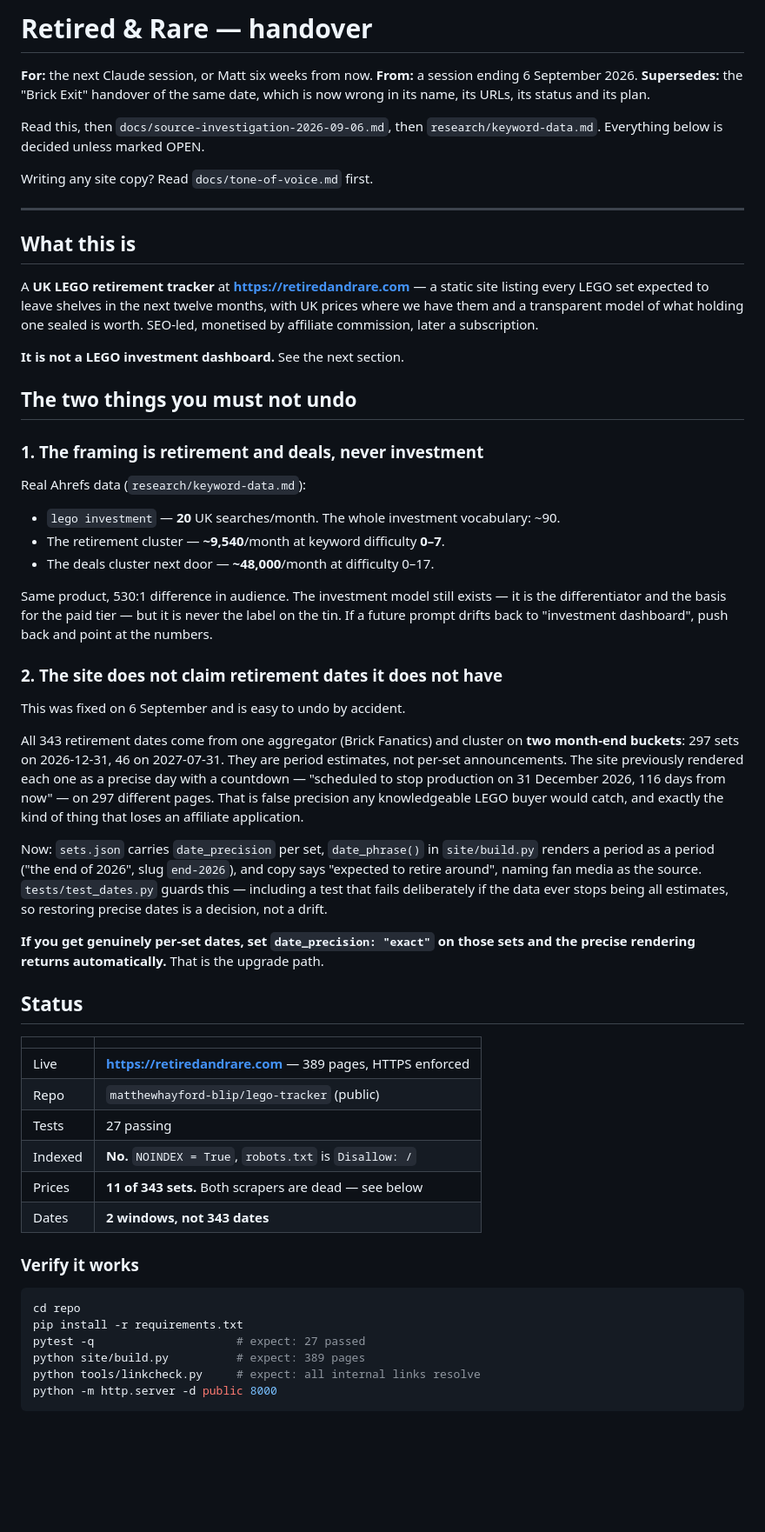
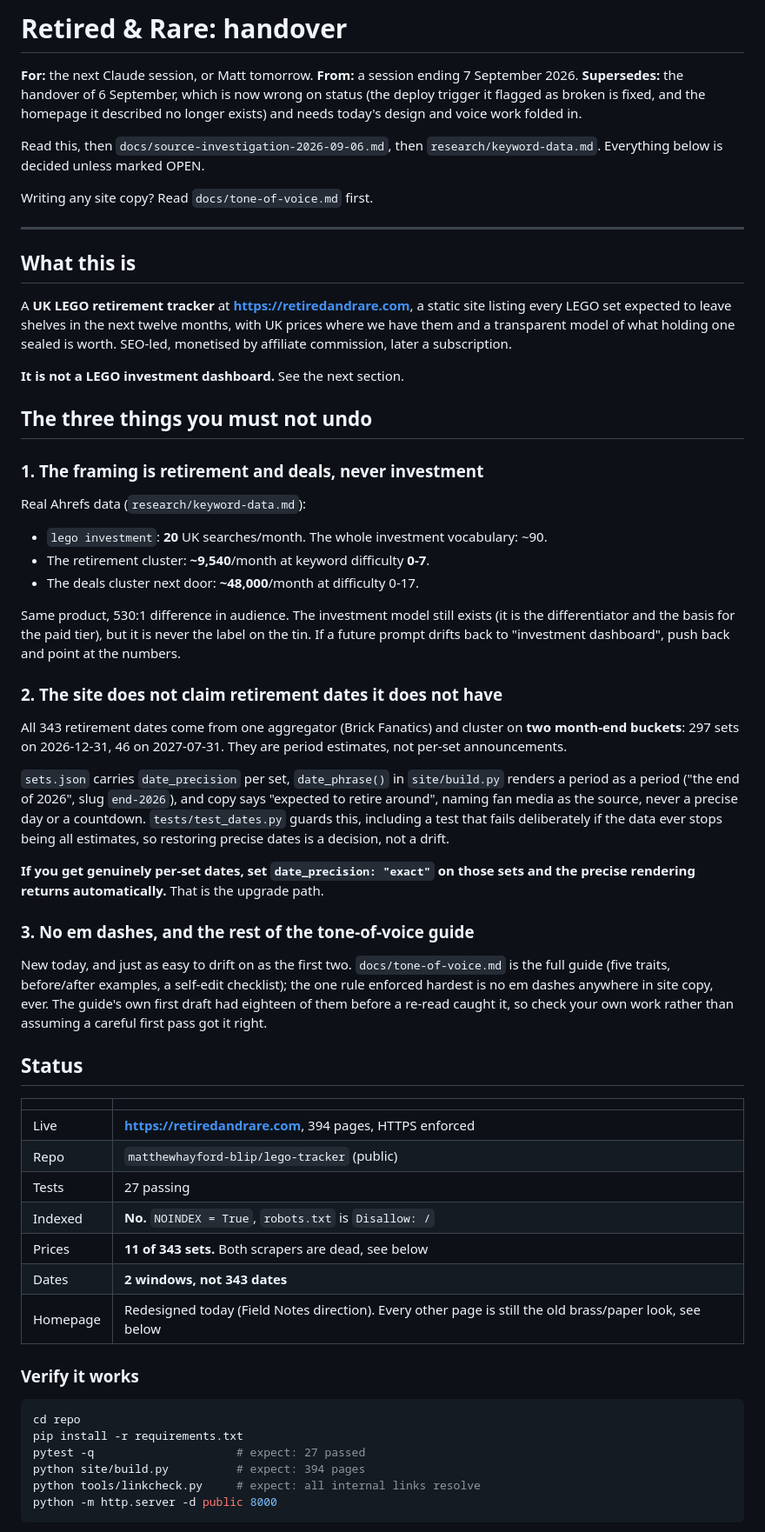
Before and after one commit to matthewhayford-blip/lego-tracker, a Markdown page: HANDOVER.md, the part around one of its changes. Shown at 87% size. GitHub-like rendering; blank space fills up the shorter version.

````diff
--- a/HANDOVER.md
+++ b/HANDOVER.md
@@ -1,9 +1,10 @@
-# Retired & Rare — handover
+# Retired & Rare: handover
 
-**For:** the next Claude session, or Matt six weeks from now.
-**From:** a session ending 6 September 2026.
-**Supersedes:** the "Brick Exit" handover of the same date, which is now wrong in
-its name, its URLs, its status and its plan.
+**For:** the next Claude session, or Matt tomorrow.
+**From:** a session ending 7 September 2026.
+**Supersedes:** the handover of 6 September, which is now wrong on status (the deploy
+trigger it flagged as broken is fixed, and the homepage it described no longer exists)
+and needs today's design and voice work folded in.
 
 Read this, then `docs/source-investigation-2026-09-06.md`, then
 `research/keyword-data.md`. Everything below is decided unless marked OPEN.
@@ -14,58 +15,63 @@ Writing any site copy? Read `docs/tone-of-voice.md` first.
 
 ## What this is
 
-A **UK LEGO retirement tracker** at **https://retiredandrare.com** — a static site
+A **UK LEGO retirement tracker** at **https://retiredandrare.com**, a static site
 listing every LEGO set expected to leave shelves in the next twelve months, with UK
 prices where we have them and a transparent model of what holding one sealed is worth.
 SEO-led, monetised by affiliate commission, later a subscription.
 
 **It is not a LEGO investment dashboard.** See the next section.
 
-## The two things you must not undo
+## The three things you must not undo
 
 ### 1. The framing is retirement and deals, never investment
 
 Real Ahrefs data (`research/keyword-data.md`):
 
-- `lego investment` — **20** UK searches/month. The whole investment vocabulary: ~90.
-- The retirement cluster — **~9,540**/month at keyword difficulty **0–7**.
-- The deals cluster next door — **~48,000**/month at difficulty 0–17.
+- `lego investment`: **20** UK searches/month. The whole investment vocabulary: ~90.
+- The retirement cluster: **~9,540**/month at keyword difficulty **0-7**.
+- The deals cluster next door: **~48,000**/month at difficulty 0-17.
 
-Same product, 530:1 difference in audience. The investment model still exists — it is
-the differentiator and the basis for the paid tier — but it is never the label on the
+Same product, 530:1 difference in audience. The investment model still exists (it is
+the differentiator and the basis for the paid tier), but it is never the label on the
 tin. If a future prompt drifts back to "investment dashboard", push back and point at
 the numbers.
 
 ### 2. The site does not claim retirement dates it does not have
 
-This was fixed on 6 September and is easy to undo by accident.
-
 All 343 retirement dates come from one aggregator (Brick Fanatics) and cluster on **two
 month-end buckets**: 297 sets on 2026-12-31, 46 on 2027-07-31. They are period
-estimates, not per-set announcements. The site previously rendered each one as a precise
-day with a countdown — "scheduled to stop production on 31 December 2026, 116 days from
-now" — on 297 different pages. That is false precision any knowledgeable LEGO buyer
-would catch, and exactly the kind of thing that loses an affiliate application.
+estimates, not per-set announcements.
 
-Now: `sets.json` carries `date_precision` per set, `date_phrase()` in `site/build.py`
+`sets.json` carries `date_precision` per set, `date_phrase()` in `site/build.py`
 renders a period as a period ("the end of 2026", slug `end-2026`), and copy says
-"expected to retire around", naming fan media as the source. `tests/test_dates.py` guards
-this — including a test that fails deliberately if the data ever stops being all
-estimates, so restoring precise dates is a decision, not a drift.
+"expected to retire around", naming fan media as the source, never a precise day or a
+countdown. `tests/test_dates.py` guards this, including a test that fails deliberately
+if the data ever stops being all estimates, so restoring precise dates is a decision,
+not a drift.
 
 **If you get genuinely per-set dates, set `date_precision: "exact"` on those sets and
 the precise rendering returns automatically.** That is the upgrade path.
+
+### 3. No em dashes, and the rest of the tone-of-voice guide
+
+New today, and just as easy to drift on as the first two. `docs/tone-of-voice.md` is
+the full guide (five traits, before/after examples, a self-edit checklist); the one
+rule enforced hardest is no em dashes anywhere in site copy, ever. The guide's own
+first draft had eighteen of them before a re-read caught it, so check your own work
+rather than assuming a careful first pass got it right.
 
 ## Status
 
 | | |
 |---|---|
-| Live | **https://retiredandrare.com** — 389 pages, HTTPS enforced |
+| Live | **https://retiredandrare.com**, 394 pages, HTTPS enforced |
 | Repo | `matthewhayford-blip/lego-tracker` (public) |
 | Tests | 27 passing |
 | Indexed | **No.** `NOINDEX = True`, `robots.txt` is `Disallow: /` |
-| Prices | **11 of 343 sets.** Both scrapers are dead — see below |
+| Prices | **11 of 343 sets.** Both scrapers are dead, see below |
 | Dates | **2 windows, not 343 dates** |
+| Homepage | Redesigned today (Field Notes direction). Every other page is still the old brass/paper look, see below |
 
 ### Verify it works
 
@@ -73,7 +79,7 @@ the precise rendering returns automatically.** That is the upgrade path.
 cd repo
 pip install -r requirements.txt
 pytest -q                     # expect: 27 passed
-python site/build.py          # expect: 389 pages
+python site/build.py          # expect: 394 pages
 python tools/linkcheck.py     # expect: all internal links resolve
 python -m http.server -d public 8000
 ```
````
Also changed, not shown: other parts of HANDOVER.md (+141 -71 lines).
